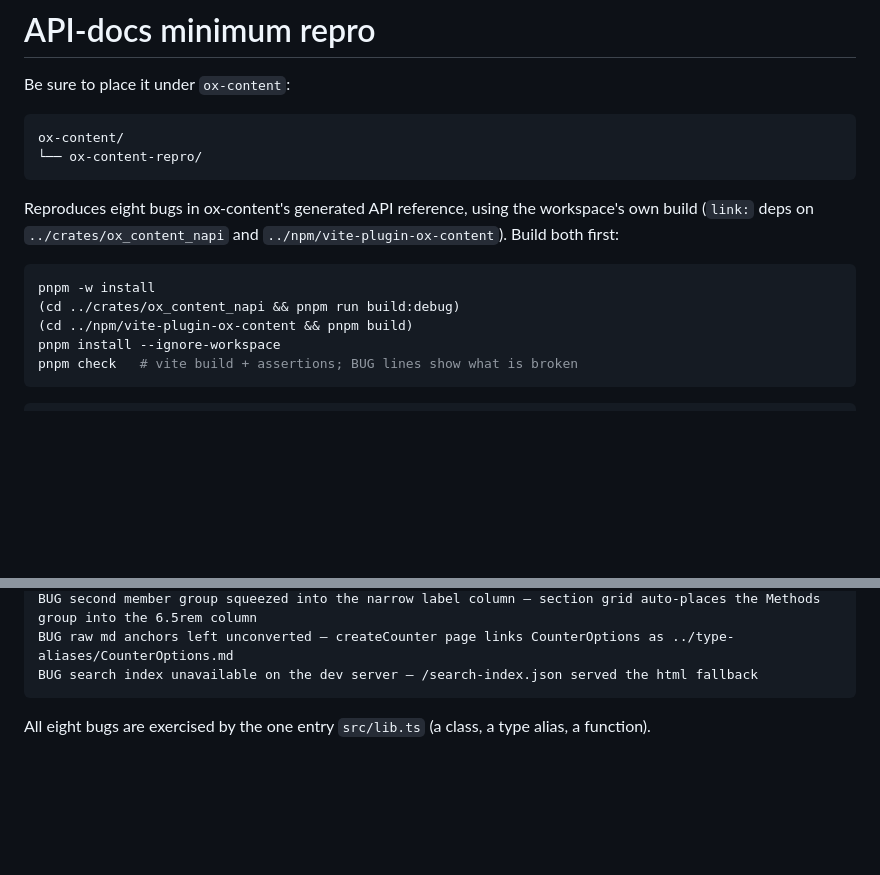
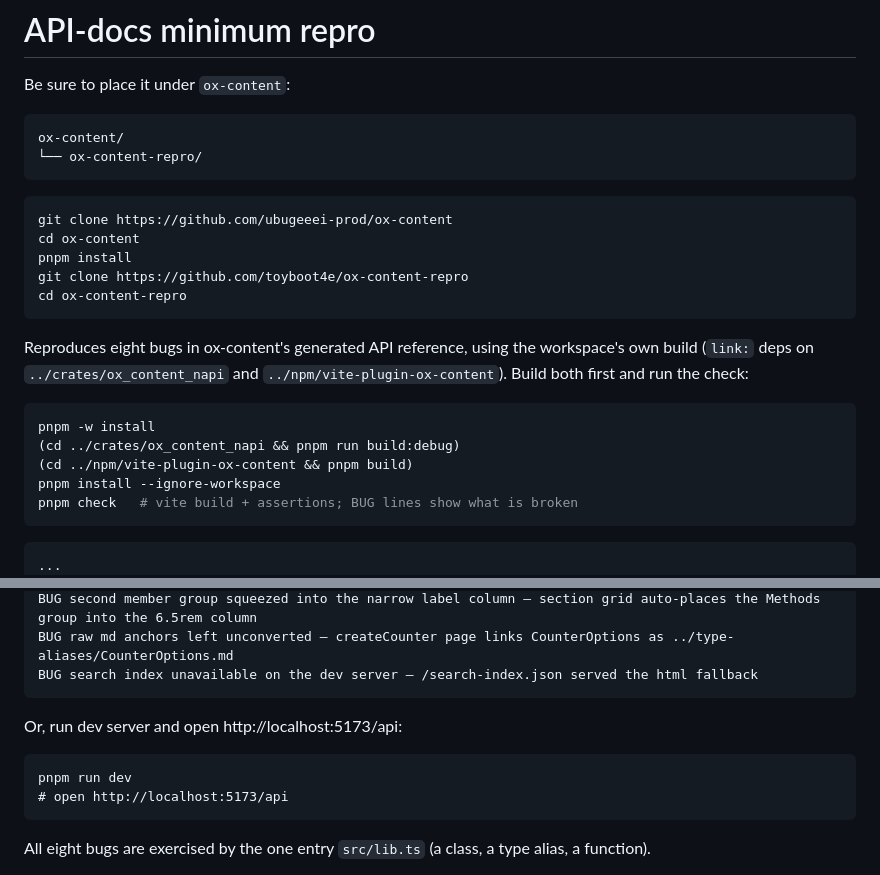
Before and after one commit to toyboot4e/ox-content-repro, a Markdown page: README.md, 2 parts joined by grey strips. Drawn GitHub-style; blank space fills up the shorter version.

Commit message:
docs: fix installation steps

````diff
--- a/README.md
+++ b/README.md
@@ -7,9 +7,17 @@ ox-content/
 └── ox-content-repro/
 ```
 
+```sh
+git clone https://github.com/ubugeeei-prod/ox-content
+cd ox-content
+pnpm install
+git clone https://github.com/toyboot4e/ox-content-repro
+cd ox-content-repro
+```
+
 Reproduces eight bugs in ox-content's generated API reference, using the
 workspace's own build (`link:` deps on `../crates/ox_content_napi` and
-`../npm/vite-plugin-ox-content`). Build both first:
+`../npm/vite-plugin-ox-content`). Build both first and run the check:
 
 ```sh
 pnpm -w install
@@ -20,6 +28,7 @@ pnpm check   # vite build + assertions; BUG lines show what is broken
 ```
 
 ```
+...
 ✓ built in 46ms
 [ox-content] Generated 8 output files
 [ox-content] Search index written to /home/tbm/dev/ts/ox-content/ox-content-repro/dist/search-index.json
@@ -31,6 +40,13 @@ BUG module links rewritten to a nonexistent index/index.html page — docs index
 BUG second member group squeezed into the narrow label column — section grid auto-places the Methods group into the 6.5rem column
 BUG raw md anchors left unconverted — createCounter page links CounterOptions as ../type-aliases/CounterOptions.md
 BUG search index unavailable on the dev server — /search-index.json served the html fallback
+```
+
+Or, run dev server and open http://localhost:5173/api:
+
+```
+pnpm run dev
+# open http://localhost:5173/api
 ```
 
 All eight bugs are exercised by the one entry `src/lib.ts` (a class, a type
````
